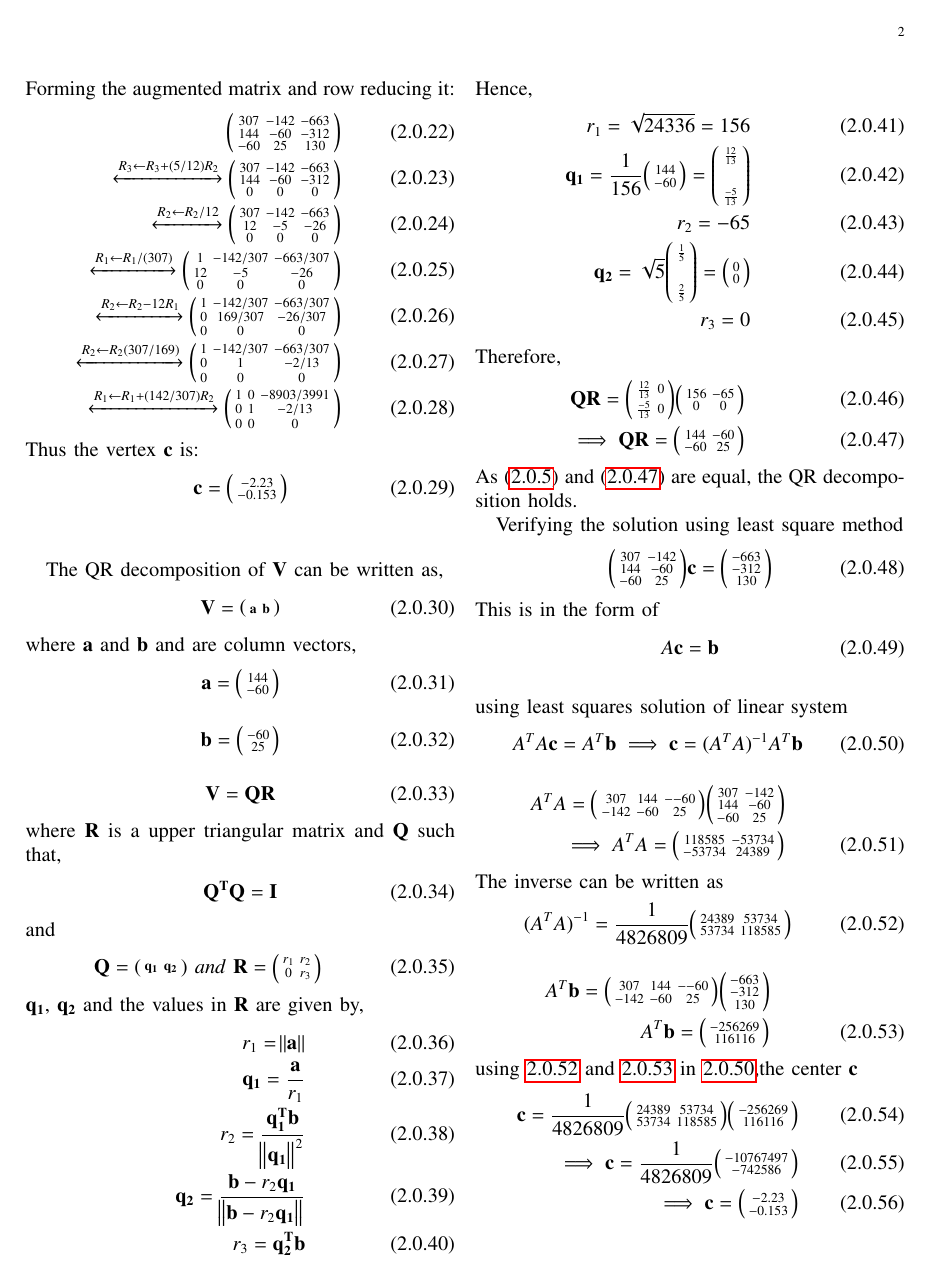
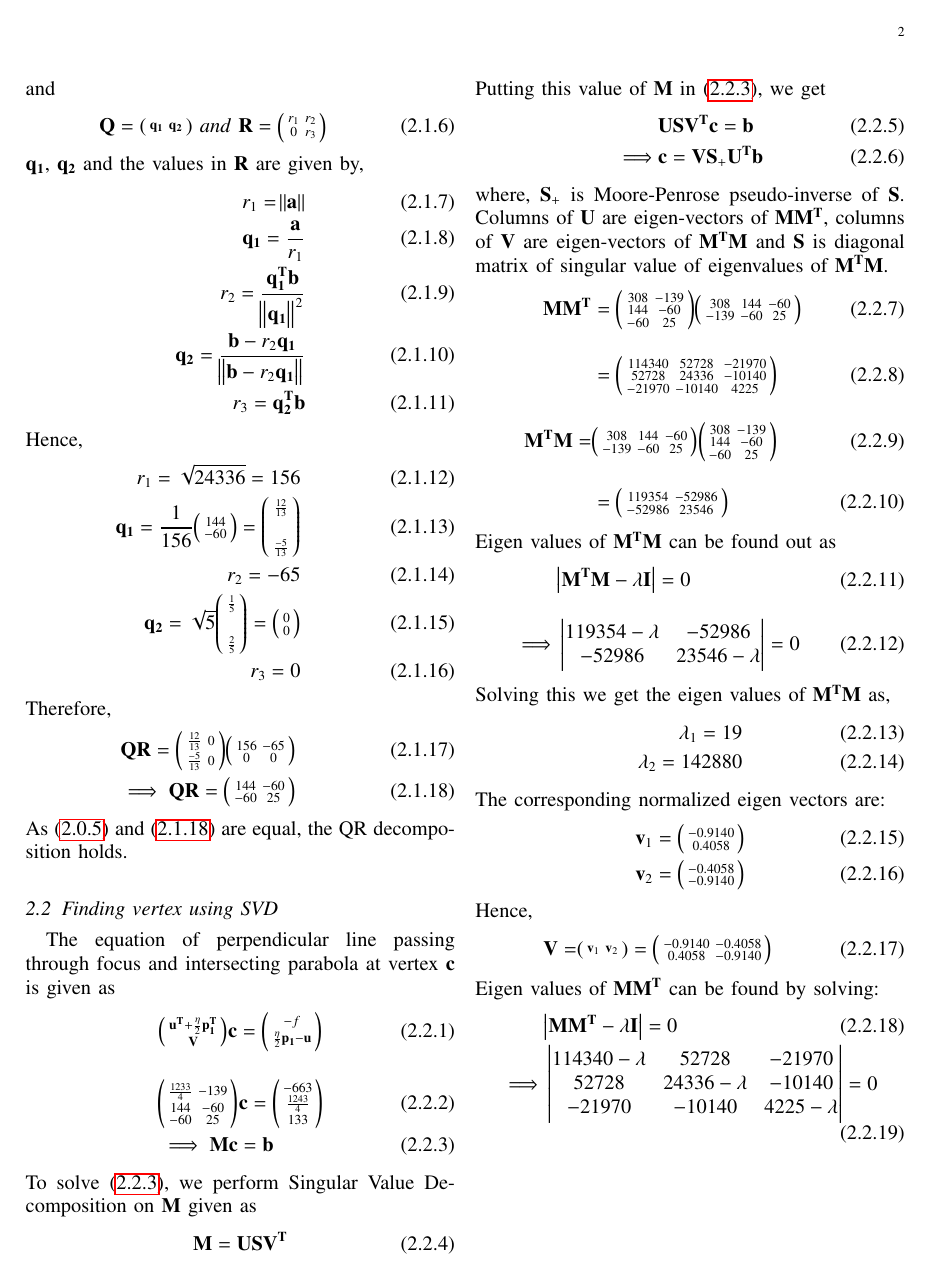
Before and after one commit to AddagallaSatyanarayana/AI5106, a LaTeX problem sheet (Assignment7/Assignment7.tex): page 2 of 3. Compiled offline with pdfLaTeX.

Commit message:
Add files via upload

```diff
--- a/Assignment7/Assignment7.tex
+++ b/Assignment7/Assignment7.tex
@@ -230,28 +220,4 @@ using equations \eqref{eq:2},\eqref{eq:3} and \eqref{eq:7}
-	\myvec{307& -142 \\ 144 & -60 \\  -60 & 25 }\vec{c}=\myvec{-663 \\ -312\\ 130}
-\end{align}
-Forming the augmented matrix and row reducing it:
-\begin{align}
-		\myvec{307 & -142 & -663\\144 & -60 & -312 \\-60 & 25 &130 }\\
-		\xleftrightarrow[]{R_3\leftarrow R_3+(5/12)R_2}
-		\myvec{307 & -142 & -663\\144 & -60 & -312 \\0 & 0 &0 }\\
-		\xleftrightarrow[]{R_2\leftarrow R_2/12}
-		\myvec{307 & -142 & -663\\12 & -5 & -26 \\0 & 0 &0 }\\
-		\xleftrightarrow[]{R_1\leftarrow R_1/(307)}
-		\myvec{1 & -142/307 & -663/307\\12 & -5 & -26 \\0 & 0 &0 }\\
-		\xleftrightarrow[]{R_2\leftarrow R_2-12R_1}
-		\myvec{1 & -142/307 & -663/307\\0 & 169/307 & -26/307 \\0 & 0 &0}\\
-		\xleftrightarrow[]{R_2\leftarrow R_2 (307/169)}
-		\myvec{1 & -142/307 & -663/307\\0 & 1 & -2/13 \\0 & 0 &0}\\
-		\xleftrightarrow[]{R_1\leftarrow R_1 +(142/307)R_2}
-		\myvec{1 & 0 & -8903/3991\\0 & 1 & -2/13 \\0 & 0 &0}
-\end{align}
-Thus the vertex $\vec{c}$ is:
-\begin{align}
-	\vec{c}=\myvec{ -2.23\\-0.153} \label{eq:center}
-\end{align}
-
-
-
+\subsection{Finding QR decompostion of V}
 %QR DECOMPOSITION
 The QR decomposition of
 $\vec{V}$ can be written as,
@@ -299,4 +265,59 @@ Therefore,
 \end{align}
 As \eqref{eq:2} and \eqref{eq:19} are equal, the QR decomposition holds.
 
-Verifying the solution using least square method
+\subsection{Finding vertex using SVD}
+The equation of perpendicular line passing through focus and intersecting parabola at vertex $\vec c$ is given as
+\begin{align}
+	\myvec{\vec{u^T}+\frac{\eta}{2}\vec{p_1^T} \\ \vec{V}}\vec{c}=\myvec{-f \\ \frac{\eta}{2}\vec{p_1}-\vec{u}}
+\end{align}
+\begin{align}
+	&\myvec{\frac{1233}{4} & -139\\144 & -60\\-60 & 25}\vec c = \myvec{-663\\\frac{1243}{4}\\133}\\
+	&\implies \vec M \vec c= \vec b\label{eq: Mc=b}
+\end{align}
+To solve \eqref{eq: Mc=b}, we perform Singular Value Decomposition on $\vec{M}$ given as
+\begin{align}
+	\vec{M = USV^T }\label{eq: SVD}
+\end{align}
+Putting this value of $\vec{M}$ in \eqref{eq: Mc=b}, we get
+\begin{align}
+	&\vec{USV^T}\vec{c} = \vec{b} \\
+	\implies& \vec{c} = \vec{VS_+U^T}\vec{b}\label{eq: c}
+\end{align}
+where, $\vec{S_+}$ is Moore-Penrose pseudo-inverse of $\vec{S}$. Columns of $\vec{U}$ are eigen-vectors of $\vec{MM^T}$, columns of $\vec{V}$ are eigen-vectors of $\vec{M^TM}$ and $\vec{S}$ is diagonal matrix of singular value of eigenvalues of $\vec{M^TM}$.
+\begin{align}
+	\vec {MM^T} &= \myvec{308 & -139\\144 & -60\\ -60 & 25} \myvec {308 & 144 & -60\\ -139 & -60 & 25}\\[1em]
+	& = \myvec{114340 & 52728 & -21970\\ 52728 & 24336 & -10140\\-21970 & -10140 & 4225}\\[1em]
+	\vec{M^TM}=& \myvec {308 & 144 & -60\\ -139 & -60 & 25} \myvec{308 & -139\\144 & -60\\ -60 & 25}\\[1em]
+	&= \myvec{119354 & -52986\\ -52986 & 23546}
+\end{align}
+Eigen values of $\vec{M^TM}$ can be found out as
+\begin{align}
+	&\abs{\vec{M^TM-\lambda I}} = 0\\[1em]
+	\implies & \mydet{119354- \lambda & -52986\\ -52986 & 23546 -\lambda}=0
+\end{align}
+Solving this we get the eigen values of $\vec{M^TM}$ as,
+\begin{align}
+	\lambda_1 = 19\\
+	\lambda_2=  142880
+\end{align}
+The corresponding normalized eigen vectors are:
+\begin{align}
+	\vec v_1 = \myvec{-0.9140\\ 0.4058}\\
+	\vec v_2 = \myvec{-0.4058\\ -0.9140}
+\end{align}
+Hence,
+\begin{align}
+	\vec V=& \myvec{\vec v_1 & \vec v_2}
+	=\myvec{-0.9140 & -0.4058\\0.4058& -0.9140}
+\end{align}
+Eigen values of $\vec{MM^T}$ can be found by solving:
+\begin{align}
+	&\abs{\vec{MM^T}-\lambda \vec {I}} = 0\\
+	\implies & \mydet{114340- \lambda & 52728 & -21970\\ 52728 & 24336- \lambda & -10140\\ -21970 & -10140 & 4225-\lambda}=0
+\end{align}
+Solving this, we get the eigen values of $\vec{MM^T}$ as:
+\begin{align}
+	\lambda_3= 19\\
+	\lambda_4= 142880\\
+	\lambda_5= 0
+\end{align}
@@ -302,0 +344 @@ Verifying the solution using least square method
+	= \myvec{308 & -139\\144 & -60\\ -60 & 25}
@@ -303,33 +358,26 @@ Verifying the solution using least square method
 %Verification using least square method
 \begin{align}
-	\myvec{307& -142 \\ 144 & -60 \\  -60 & 25 }\vec{c}=\myvec{-663 \\ -312\\ 130}
+	\myvec{308 & -139\\144 & -60\\ -60 & 25}\vec{c}=\myvec{-663\\\frac{1243}{4}\\133}
 \end{align}
 This is in the form of
 \begin{align}
  {A}\vec{c}=\vec{b}
  \end{align}
   \begin{align}
- \intertext{using least squares solution of linear system}
  {A}^T{A}\vec{c}={A}^T\vec{b}
  \implies \vec{c}=  ({{A}^T{A}})^{-1} {A}^T\vec{b} \label{eq:20}
 \end{align}
 \begin{align}
-{A}^T{A}=\myvec{307 & 144 & --60 \\ -142& -60& 25 }
- \myvec{307& -142 \\ 144 & -60 \\  -60 & 25 } \nonumber \\ \implies
- {A}^T{A}=\myvec{118585& -53734 \\  -53734 & 24389 }
+{A}^T{A}=& \myvec {308 & 144 & -60\\ -139 & -60 & 25} \myvec{308 & -139\\144 & -60\\ -60 & 25}\\[1em]
+&= \myvec{119354 & -52986.8\\ -52986.8 & 23546}
 \end{align}
 The inverse can be written as
 \begin{align}
-    ({{A}^T{A}})^{-1}=\frac{1}{4826809}
-    \myvec{24389&53734 \\  53734 & 118585}\label{eq:21}
+    ({{A}^T{A}})^{-1}=
+    \myvec{0.00867 & 0.01951\\0.01951 & 0.04395}\label{eq:21}
 \end{align}
 \begin{align}
-   {A}^T\vec{b} = \myvec{307 & 144 & --60 \\ -142& -60& 25 }\myvec{-663 \\ -312 \\ 130} \nonumber \\
-   {A}^T\vec{b} =\myvec{-256269 \\ 116116} \label{eq:22}
+   {A}^T\vec{b} =\myvec{-257098 \\ 114127} \label{eq:22}
 \end{align}
 using \ref{eq:21} and \ref{eq:22} in \ref{eq:20},the center $\vec{c}$
 \begin{align}
-    \vec{c}=\frac{1}{4826809}
-    \myvec{24389&53734 \\  53734 & 118585}\myvec{-256269 \\ 116116} \\
-    \implies \vec{c}=\frac{1}{4826809}\myvec{-10767497 \\ -742586}\\
-    \implies \vec{c}=\myvec{-2.23 \\ -0.153}
@@ -336,2 +387 @@ using \ref{eq:21} and \ref{eq:22} in \ref{eq:20},the center $\vec{c}$
 \end{align}
-\clearpage
```
Also changed, not shown: Assignment7/Assignment7.pdf, Assignment7/Assignment7.tex (53 more changed lines).
